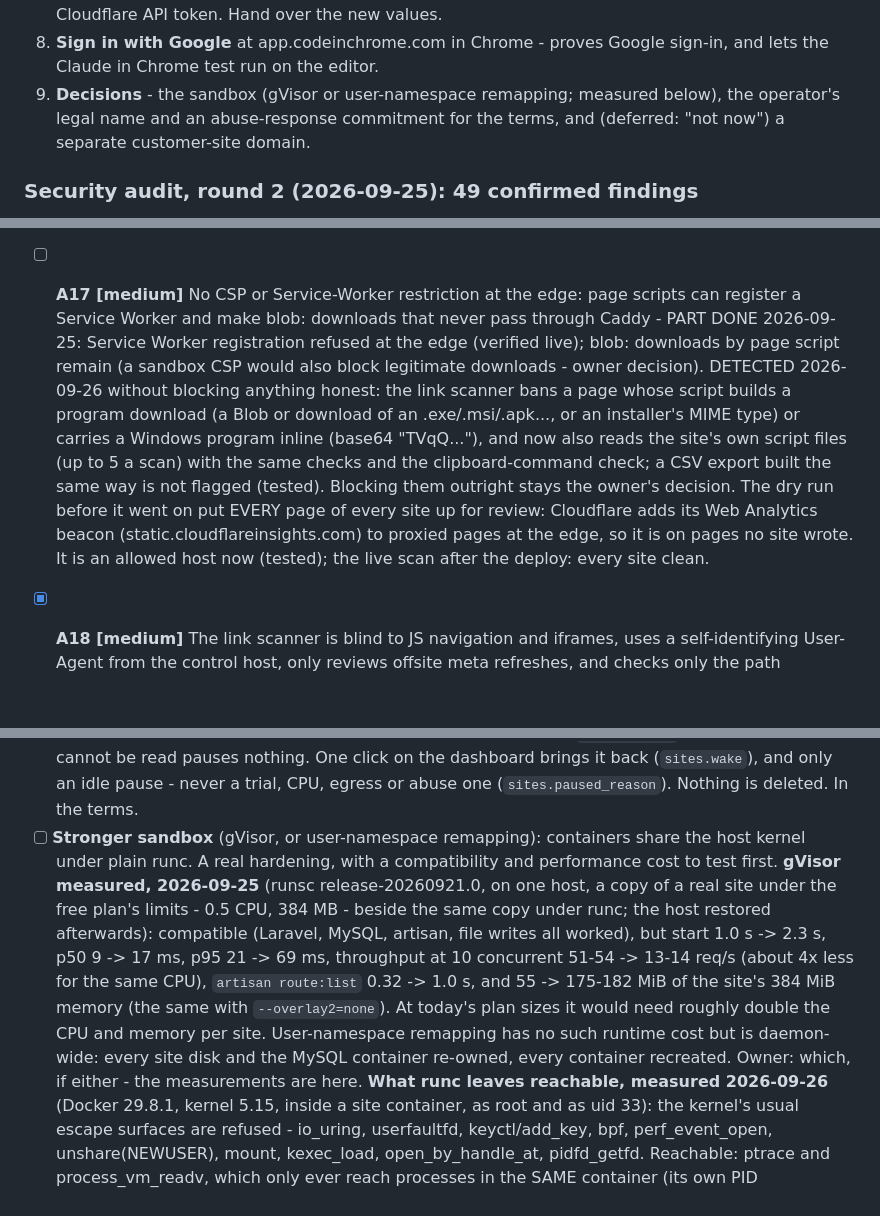
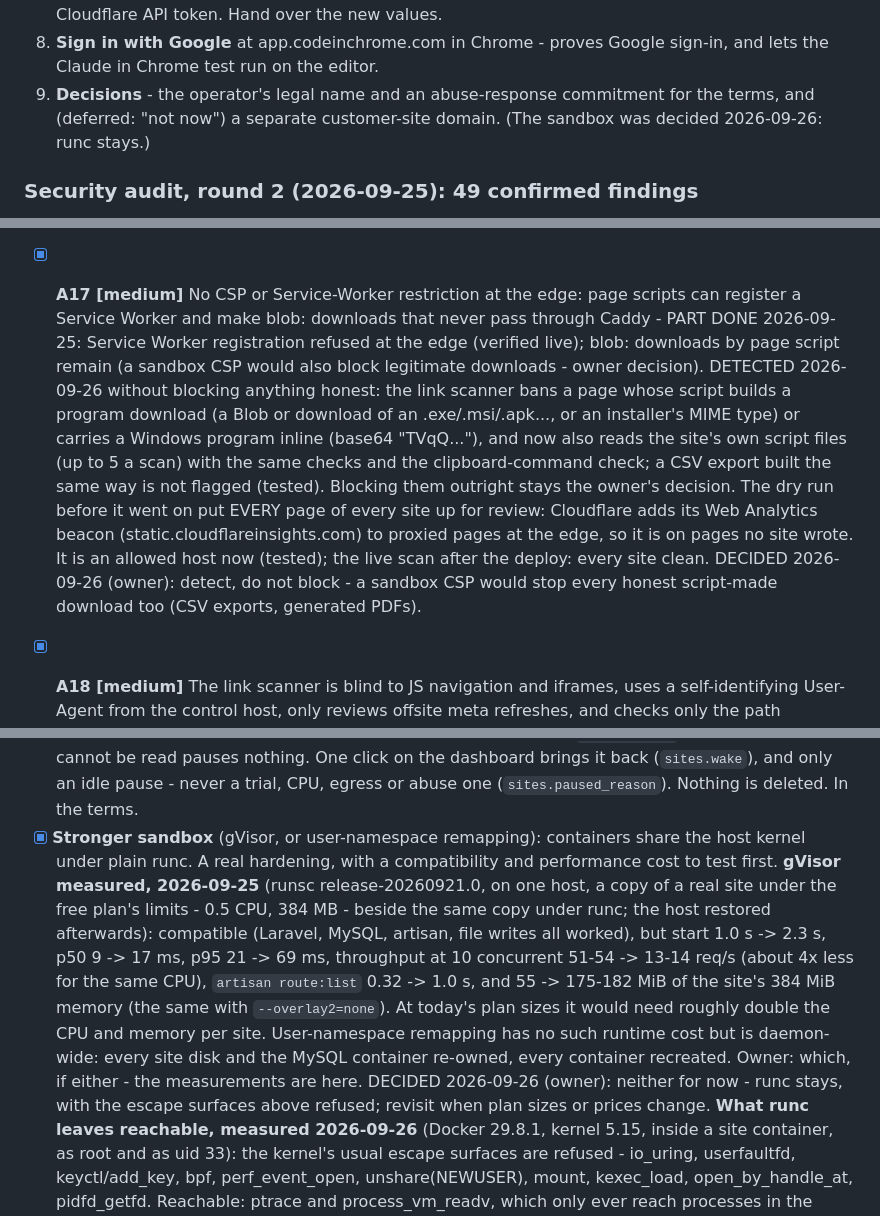
Before and after one commit to deltacontractingsupplies/codeinchrome, a Markdown page: ROADMAP.md, 3 parts joined by grey strips. GitHub-like rendering; blank space fills up the shorter version.

Commit message:
Record the owner's decisions: A17 detect-only, runc stays, abuse@ approved (#68)
Co-authored-by: Claude Opus 5.5 (1M context) <noreply@anthropic.com>

```diff
--- a/ROADMAP.md
+++ b/ROADMAP.md
@@ -30,9 +30,9 @@ verified on production.
    webhook secret and the Cloudflare API token. Hand over the new values.
 8. **Sign in with Google** at app.codeinchrome.com in Chrome - proves Google
    sign-in, and lets the Claude in Chrome test run on the editor.
-9. **Decisions** - the sandbox (gVisor or user-namespace remapping; measured
-   below), the operator's legal name and an abuse-response commitment for
-   the terms, and (deferred: "not now") a separate customer-site domain.
+9. **Decisions** - the operator's legal name and an abuse-response
+   commitment for the terms, and (deferred: "not now") a separate
+   customer-site domain. (The sandbox was decided 2026-09-26: runc stays.)
 
 ### Security audit, round 2 (2026-09-25): 49 confirmed findings
 
@@ -59,7 +59,7 @@ before it is ticked.
 - [x] **A14 [high]** The egress watch counts only distinct hosts and ports in a conntrack snapshot, so SSH brute force, single-target floods or credential stuffing, and RST-answered port scans go unnoticed - FIXED 2026-09-25: new SSH/FTP connections limited to 6 a minute per destination (verified live: 6 connected, 2 refused), and a site's logged refusals are counted (agent /v1/egress) and reported to the owner at 30 in 10 minutes. And the busiest single destination per site is reported (agent 0.31.3): 200+ open connections to one host:port is emailed for review (a flood or credential stuffing); tested.
 - [x] **A15 [high]** The phishing/link scanner can be cloaked (fixed User-Agent, control-host source) and never sees unlinked or JS-rendered pages, yet Explore trusts its result - PART DONE 2026-09-25: a browser User-Agent and headers, a probe mark the edge strips before the app (agent 0.31.0) so a kit cannot cloak on it, every parameterless GET route crawled (route:list), 30 pages, and Explore lists only sites past their first week. DONE 2026-09-26: JS-rendered pages - the first 3 pages of a scan are also read as a browser has them once their scripts ran (headless Chromium), and checked by the same rules; findings only the rendered page shows say "after its scripts ran". Chromium runs in a throwaway container with every privilege taken away (non-root, no capabilities, read-only root, 768 MB, 1 CPU, 256 processes, its own br-* network behind the egress chain) and renders only the platform's own site names; rebuilt weekly with the site image. It renders on ANOTHER host than the site's (a kit can learn its own host's address and hide from it) with a browser's own User-Agent (a kit looks for "HeadlessChrome"); the fleet's addresses are not counted as visits. Once a day per site on the hourly scan, always for a report. Measured first on h4: a script-inserted link appears in the rendered DOM (1.5 s), a live site renders in 1.9 s. The control host's address as the plain fetch's source stays (it is behind Cloudflare, and the render comes from elsewhere).
 - [x] **A16 [high]** The control host h2 answers on 80/443 to the whole internet: an old iptables snapshot, restored at boot, undid the Cloudflare-only firewall, and the deploy check still reports the ports as closed - FIXED 2026-09-25 (#21): the snapshot and unit retired, ufw rebuilt, and the deploy now checks the live ruleset and a direct request from outside.
-- [ ] **A17 [medium]** No CSP or Service-Worker restriction at the edge: page scripts can register a Service Worker and make blob: downloads that never pass through Caddy - PART DONE 2026-09-25: Service Worker registration refused at the edge (verified live); blob: downloads by page script remain (a sandbox CSP would also block legitimate downloads - owner decision). DETECTED 2026-09-26 without blocking anything honest: the link scanner bans a page whose script builds a program download (a Blob or download of an .exe/.msi/.apk..., or an installer's MIME type) or carries a Windows program inline (base64 "TVqQ..."), and now also reads the site's own script files (up to 5 a scan) with the same checks and the clipboard-command check; a CSV export built the same way is not flagged (tested). Blocking them outright stays the owner's decision. The dry run before it went on put EVERY page of every site up for review: Cloudflare adds its Web Analytics beacon (static.cloudflareinsights.com) to proxied pages at the edge, so it is on pages no site wrote. It is an allowed host now (tested); the live scan after the deploy: every site clean.
+- [x] **A17 [medium]** No CSP or Service-Worker restriction at the edge: page scripts can register a Service Worker and make blob: downloads that never pass through Caddy - PART DONE 2026-09-25: Service Worker registration refused at the edge (verified live); blob: downloads by page script remain (a sandbox CSP would also block legitimate downloads - owner decision). DETECTED 2026-09-26 without blocking anything honest: the link scanner bans a page whose script builds a program download (a Blob or download of an .exe/.msi/.apk..., or an installer's MIME type) or carries a Windows program inline (base64 "TVqQ..."), and now also reads the site's own script files (up to 5 a scan) with the same checks and the clipboard-command check; a CSV export built the same way is not flagged (tested). Blocking them outright stays the owner's decision. The dry run before it went on put EVERY page of every site up for review: Cloudflare adds its Web Analytics beacon (static.cloudflareinsights.com) to proxied pages at the edge, so it is on pages no site wrote. It is an allowed host now (tested); the live scan after the deploy: every site clean. DECIDED 2026-09-26 (owner): detect, do not block - a sandbox CSP would stop every honest script-made download too (CSV exports, generated PDFs).
 - [x] **A18 [medium]** The link scanner is blind to JS navigation and iframes, uses a self-identifying User-Agent from the control host, only reviews offsite meta refreshes, and checks only the path extension - FIXED 2026-09-25: the link check reads iframes, script sources and script redirects (reviewed when offsite), and an offsite meta refresh is a ban like the edge's redirect rule; it sends a browser's headers; tested.
 - [ ] **A19 [medium]** A banned person can come straight back: no network/device link between accounts, no daily sign-up cap, Turnstile off - PART DONE 2026-09-25: the sign-up network is kept as a keyed hash (IPv4 /24, IPv6 /48); an account from the network of one banned in the last 30 days is held before it can create a site (owner emailed once), and a ban email names other accounts from the same network; tested. DONE 2026-09-26: a device cookie - a random id in a long-lived, encrypted, httpOnly cookie; accounts keep a keyed hash of the browser they were made in (signup_device) and last signed in from (last_device, on every sign-in by any route); a free account from the browser of one banned in the last 30 days is held for a person, even from another network, and a ban email names accounts from the same browser; a forged cookie cannot be read and is replaced. Still open: Turnstile keys (owner).
 - [x] **A20 [medium]** No per-site outbound bandwidth cap or byte-volume watch - PART DONE 2026-09-25: the agent reports each site's bytes sent (its bridge counter, agent 0.31.2), and a free site sending over 1 GB in ten minutes is paused and reported (a paid one reported); tested with a counter reset. DONE 2026-09-26: every container sends to the internet at most ~100 Mbit/s (12 MB/s, 24 MB burst): a byte-rate hashlimit as the first rule of the container egress chain, established connections included - safer than tc on each bridge, in the chain every deploy already builds and proves. Measured on h4 first: a 100 MB upload 720-835 Mbit/s without it, 108-157 with it (the burst lifts short runs); a site's answers to its visitors never cross that chain (18-22 Gbit/s to the host either way). The 1 GB/10 min watch still fires under the cap (up to 7.5 GB).
@@ -932,7 +932,7 @@ fixed, deployed and verified (above). These remain - each needs the owner:
         it back (`sites.wake`), and only an idle pause - never a trial, CPU,
         egress or abuse one (`sites.paused_reason`). Nothing is deleted.
         In the terms.
-- [ ] **Stronger sandbox** (gVisor, or user-namespace remapping): containers
+- [x] **Stronger sandbox** (gVisor, or user-namespace remapping): containers
       share the host kernel under plain runc. A real hardening, with a
       compatibility and performance cost to test first.
       **gVisor measured, 2026-09-25** (runsc release-20260921.0, on one host,
@@ -947,6 +947,8 @@ fixed, deployed and verified (above). These remain - each needs the owner:
       User-namespace remapping has no such runtime cost but is daemon-wide:
       every site disk and the MySQL container re-owned, every container
       recreated. Owner: which, if either - the measurements are here.
+      DECIDED 2026-09-26 (owner): neither for now - runc stays, with the
+      escape surfaces above refused; revisit when plan sizes or prices change.
       **What runc leaves reachable, measured 2026-09-26** (Docker 29.8.1,
       kernel 5.15, inside a site container, as root and as uid 33): the
       kernel's usual escape surfaces are refused - io_uring, userfaultfd,
```
Also changed, not shown: other parts of ROADMAP.md (+1 -1 lines).
